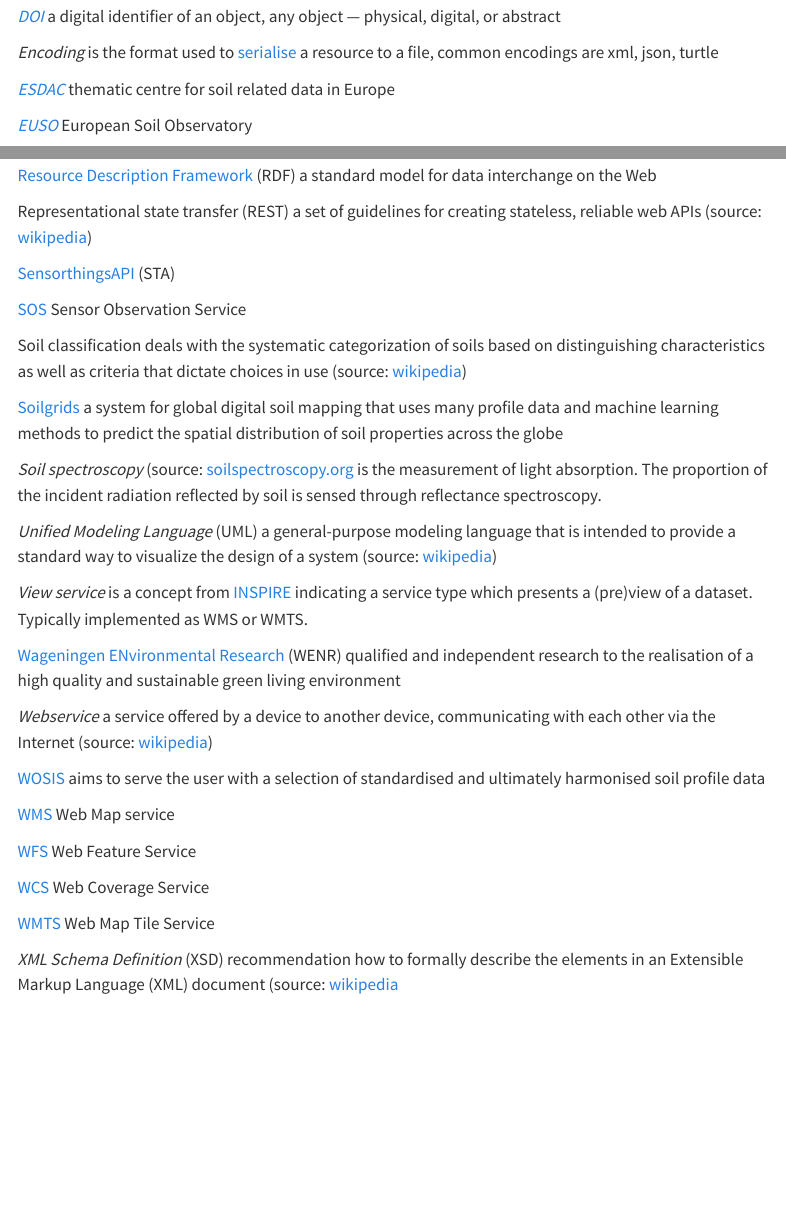
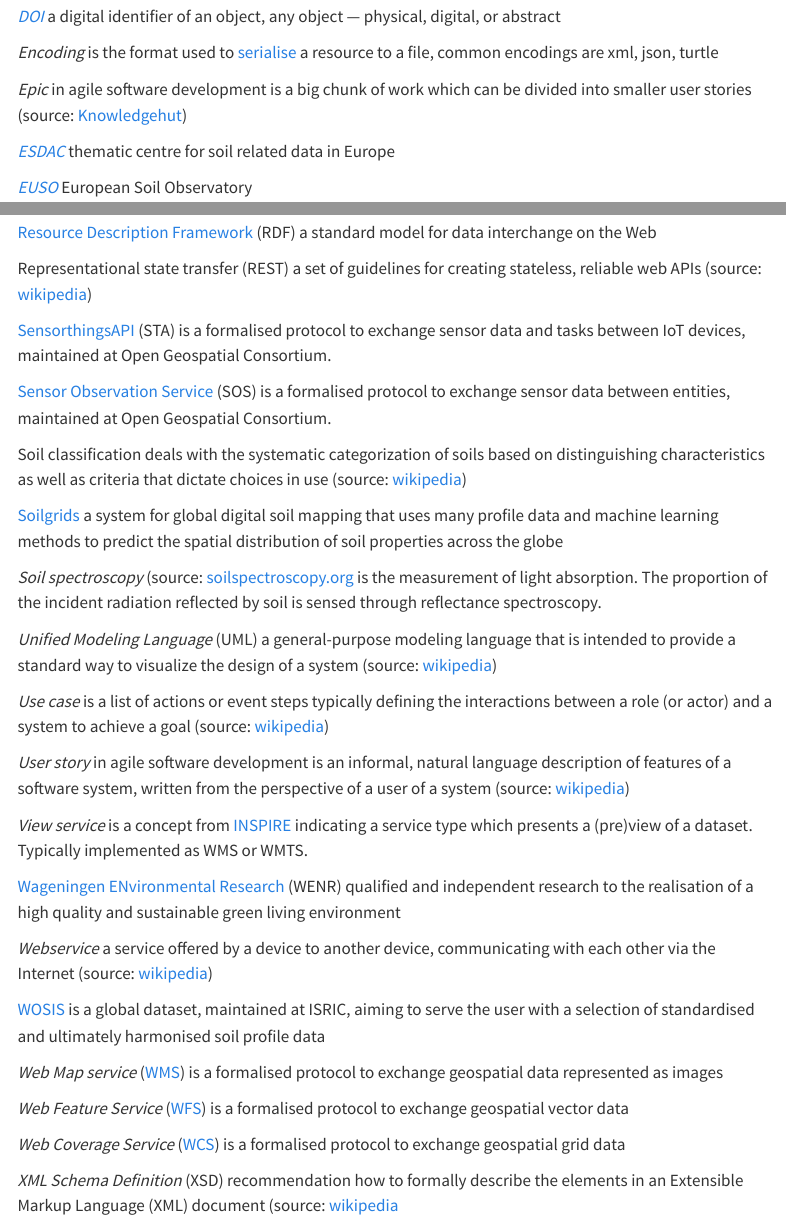
Before and after one commit to ejpsoil/soildata-assimilation-guidance, a Quarto document (docs/glossary.qmd): the page in a window 1100 px wide, from 1340 px down, and a second part further down, joined at a grey line. Rendered offline with R 4.5, knitr and Pandoc in place of Quarto, with nearby package versions; menus at the side of the page are left out.

Commit message:
Update glossary.qmd

```diff
--- a/docs/glossary.qmd
+++ b/docs/glossary.qmd
@@ -52,6 +52,8 @@
 [*DOI*](https://www.doi.org/) a digital identifier of an object, any object — physical, digital, or abstract
 
 *Encoding* is the format used to [serialise](https://en.wikipedia.org/wiki/Serialization) a resource to a file, common encodings are xml, json, turtle
+
+*Epic* in agile software development is a big chunk of work which can be divided into smaller user stories (source: [Knowledgehut](https://www.knowledgehut.com/blog/agile/what-is-an-epic-agile))
 
 [*ESDAC*](https://esdac.jrc.ec.europa.eu/) thematic centre for soil related data in Europe
 
@@ -101,9 +103,9 @@
 
 Representational state transfer (REST) a set of guidelines for creating stateless, reliable web APIs (source: [wikipedia](https://en.wikipedia.org/wiki/Representational_state_transfer))
 
-[SensorthingsAPI](https://www.ogc.org/standard/sensorthings/) (STA)
+[SensorthingsAPI](https://www.ogc.org/standard/sensorthings/) (STA) is a formalised protocol to exchange sensor data and tasks between IoT devices, maintained at Open Geospatial Consortium.
 
-[SOS](https://www.ogc.org/standard/sos/) Sensor Observation Service
+[Sensor Observation Service](https://www.ogc.org/standard/sos/) (SOS) is a formalised protocol to exchange sensor data between entities, maintained at Open Geospatial Consortium.
 
 Soil classification deals with the systematic categorization of soils based on distinguishing characteristics as well as criteria that dictate choices in use (source: [wikipedia](https://en.wikipedia.org/wiki/Soil_classification))
 
@@ -113,20 +115,22 @@
 
 *Unified Modeling Language* (UML) a general-purpose modeling language that is intended to provide a standard way to visualize the design of a system (source: [wikipedia](https://en.wikipedia.org/wiki/Unified_Modeling_Language))
 
+*Use case* is a list of actions or event steps typically defining the interactions between a role (or actor) and a system to achieve a goal (source: [wikipedia](https://en.wikipedia.org/wiki/Use_case))
+
+*User story* in agile software development is an informal, natural language description of features of a software system, written from the perspective of a user of a system (source: [wikipedia](https://en.wikipedia.org/wiki/User_story))
+
 *View service* is a concept from [INSPIRE](https://inspire.ec.europa.eu/metadata-codelist/SpatialDataServiceType/view) indicating a service type which presents a (pre)view of a dataset. Typically implemented as WMS or WMTS.
 
 [Wageningen ENvironmental Research](https://www.wur.nl/en/research-results/research-institutes/environmental-research.htm) (WENR) qualified and independent research to the realisation of a high quality and sustainable green living environment
 
 *Webservice* a service offered by a device to another device, communicating with each other via the Internet (source: [wikipedia](https://en.wikipedia.org/wiki/Web_service))
 
-[WOSIS](https://www.isric.org/explore/wosis) aims to serve the user with a selection of standardised and ultimately harmonised soil profile data
+[WOSIS](https://www.isric.org/explore/wosis) is a global dataset, maintained at ISRIC, aiming to serve the user with a selection of standardised and ultimately harmonised soil profile data
 
-[WMS](https://www.ogc.org/standard/wms/) Web Map service
+*Web Map service* ([WMS](https://www.ogc.org/standard/wms/)) is a formalised protocol to exchange geospatial data represented as images
 
-[WFS](https://www.ogc.org/standard/wfs/) Web Feature Service
+*Web Feature Service* ([WFS](https://www.ogc.org/standard/wfs/)) is a formalised protocol to exchange geospatial vector data
 
-[WCS](https://www.ogc.org/standard/wcs/) Web Coverage Service
-
-[WMTS](https://www.ogc.org/standard/wmts) Web Map Tile Service
+*Web Coverage Service* ([WCS](https://www.ogc.org/standard/wcs/))  is a formalised protocol to exchange geospatial grid data
 
 *XML Schema Definition* (XSD) recommendation how to formally describe the elements in an Extensible Markup Language (XML) document (source: [wikipedia](https://en.wikipedia.org/wiki/XML_Schema_(W3C))
```
Also changed, not shown: docs/glossary.qmd (2 more changed lines).
